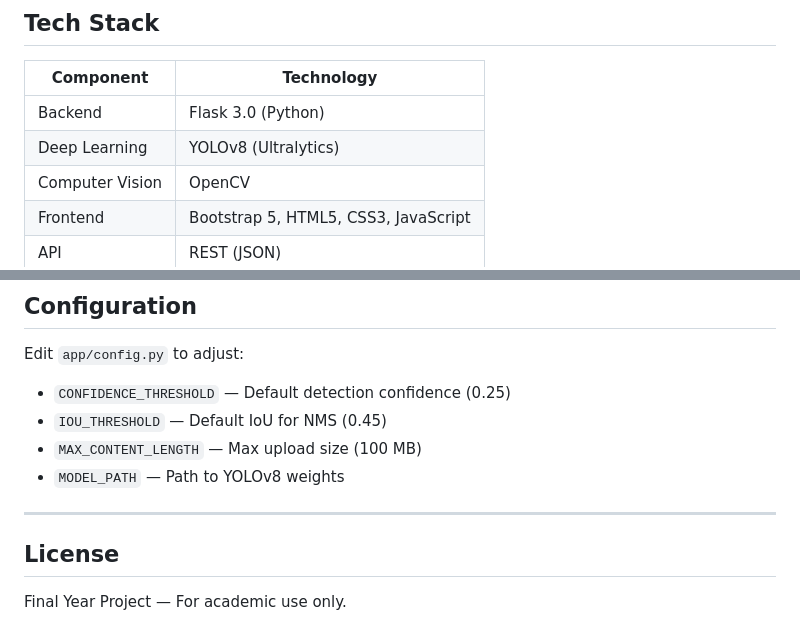
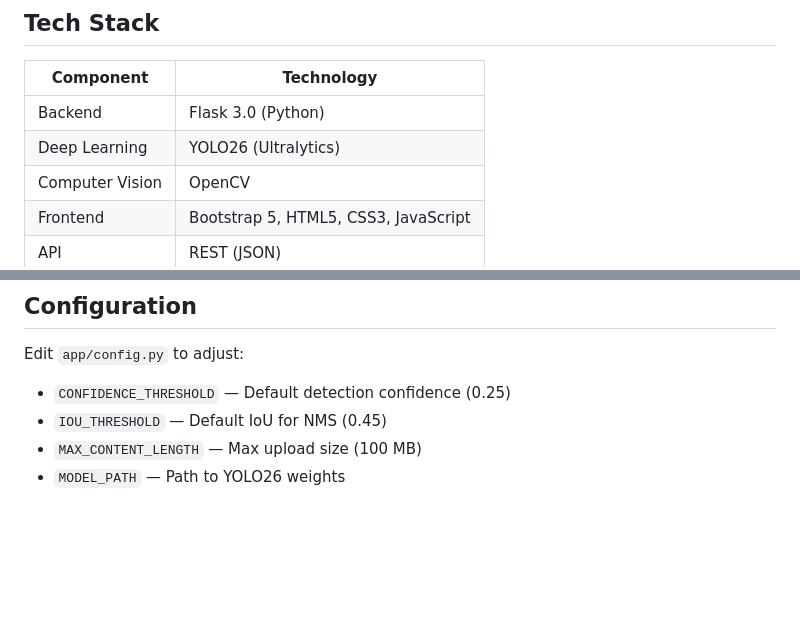
Before and after one commit to umeraziz1002/Vision-Based-Vehicle-Detection-Under-Fog-and-Low-Visibility, a Markdown page: README.md, 2 parts joined by grey strips. Drawn GitHub-style; blank space fills up the shorter version.

Commit message:
Change YOLOv8 to YOLO26 in README
Updated deep learning model from YOLOv8 to YOLO26 and modified related documentation.

```diff
--- a/README.md
+++ b/README.md
@@ -122,7 +122,7 @@ with open('foggy_road.jpg', 'rb') as f:
 | Component | Technology |
 |-----------|-----------|
 | Backend | Flask 3.0 (Python) |
-| Deep Learning | YOLOv8 (Ultralytics) |
+| Deep Learning | YOLO26 (Ultralytics) |
 | Computer Vision | OpenCV |
 | Frontend | Bootstrap 5, HTML5, CSS3, JavaScript |
 | API | REST (JSON) |
@@ -136,10 +136,4 @@ Edit `app/config.py` to adjust:
 - `CONFIDENCE_THRESHOLD` — Default detection confidence (0.25)
 - `IOU_THRESHOLD` — Default IoU for NMS (0.45)
 - `MAX_CONTENT_LENGTH` — Max upload size (100 MB)
-- `MODEL_PATH` — Path to YOLOv8 weights
-
----
-
-## License
-
-Final Year Project — For academic use only.
+- `MODEL_PATH` — Path to YOLO26 weights
```
